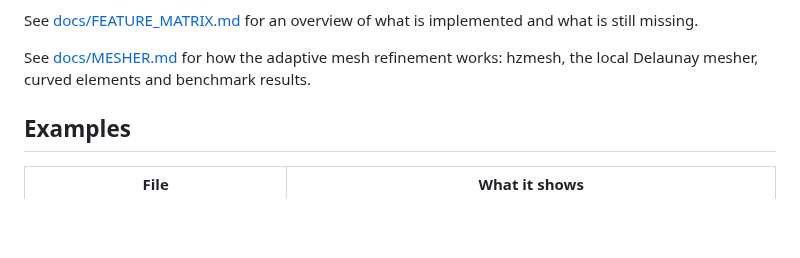
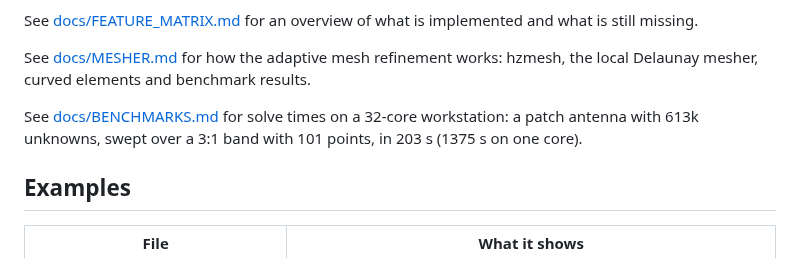
Before and after one commit to SanjeevKur/Hertzon, a Markdown page: README.md, the part around the change. GitHub-like rendering; blank space fills up the shorter version.

```diff
--- a/README.md
+++ b/README.md
@@ -101,6 +101,9 @@ what is still missing.
 See [docs/MESHER.md](docs/MESHER.md) for how the adaptive mesh refinement works: hzmesh, the local
 Delaunay mesher, curved elements and benchmark results.
 
+See [docs/BENCHMARKS.md](docs/BENCHMARKS.md) for solve times on a 32-core workstation: a patch antenna
+with 613k unknowns, swept over a 3:1 band with 101 points, in 203 s (1375 s on one core).
+
 ## Examples
 
 | File | What it shows |
```
Also changed, not shown: docs/BENCHMARKS.md (added, +75 -0 lines), docs/benchmark/sweeps.png (added), 6 other files.
